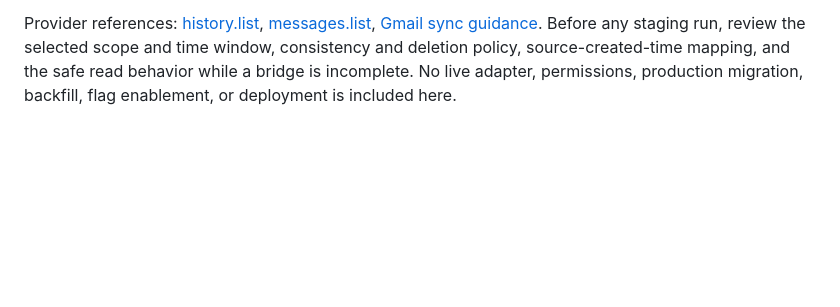
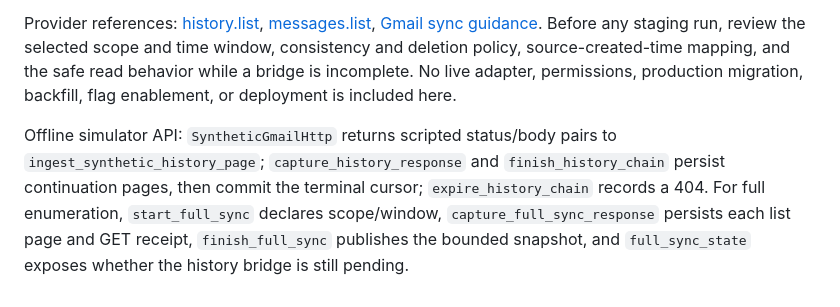
Before and after one commit to zapleoceo/muai, a Markdown page: vera3/docs/new-brain-plan.md, the part around the change. Drawn GitHub-style; blank space fills up the shorter version.

Commit message:
Document Gmail protocol simulator API

```diff
--- a/vera3/docs/new-brain-plan.md
+++ b/vera3/docs/new-brain-plan.md
@@ -144,3 +144,5 @@ Gmail provider contract references: [message resource](https://developers.google
 The full-sync simulator declares `labelIds`, `includeSpamTrash`, query, and an explicit internal-date window before accepting `messages.list` pages. Each listed ID needs a matching synthetic `messages.get` receipt; this bounded pilot decodes only single-part UTF-8 `text/plain` and rejects missing/unsupported bodies, an empty first page without a history anchor, and any message version newer than the first-message anchor. It persists list pages and normalized GET receipts before publishing a present-state snapshot. Its state remains `bridging` until a complete `history.list` chain from that anchor is captured; the coverage-break flag remains true. Enumeration races or an expired bridge must be resolved explicitly, not reported as complete. These rules protect this narrow synthetic contract; they do not establish complete or consistent coverage for a real mailbox.
 
 Provider references: [history.list](https://developers.google.com/workspace/gmail/api/reference/rest/v1/users.history/list), [messages.list](https://developers.google.com/workspace/gmail/api/reference/rest/v1/users.messages/list), [Gmail sync guidance](https://developers.google.com/workspace/gmail/api/guides/sync). Before any staging run, review the selected scope and time window, consistency and deletion policy, source-created-time mapping, and the safe read behavior while a bridge is incomplete. No live adapter, permissions, production migration, backfill, flag enablement, or deployment is included here.
+
+Offline simulator API: `SyntheticGmailHttp` returns scripted status/body pairs to `ingest_synthetic_history_page`; `capture_history_response` and `finish_history_chain` persist continuation pages, then commit the terminal cursor; `expire_history_chain` records a 404. For full enumeration, `start_full_sync` declares scope/window, `capture_full_sync_response` persists each list page and GET receipt, `finish_full_sync` publishes the bounded snapshot, and `full_sync_state` exposes whether the history bridge is still pending.
```
